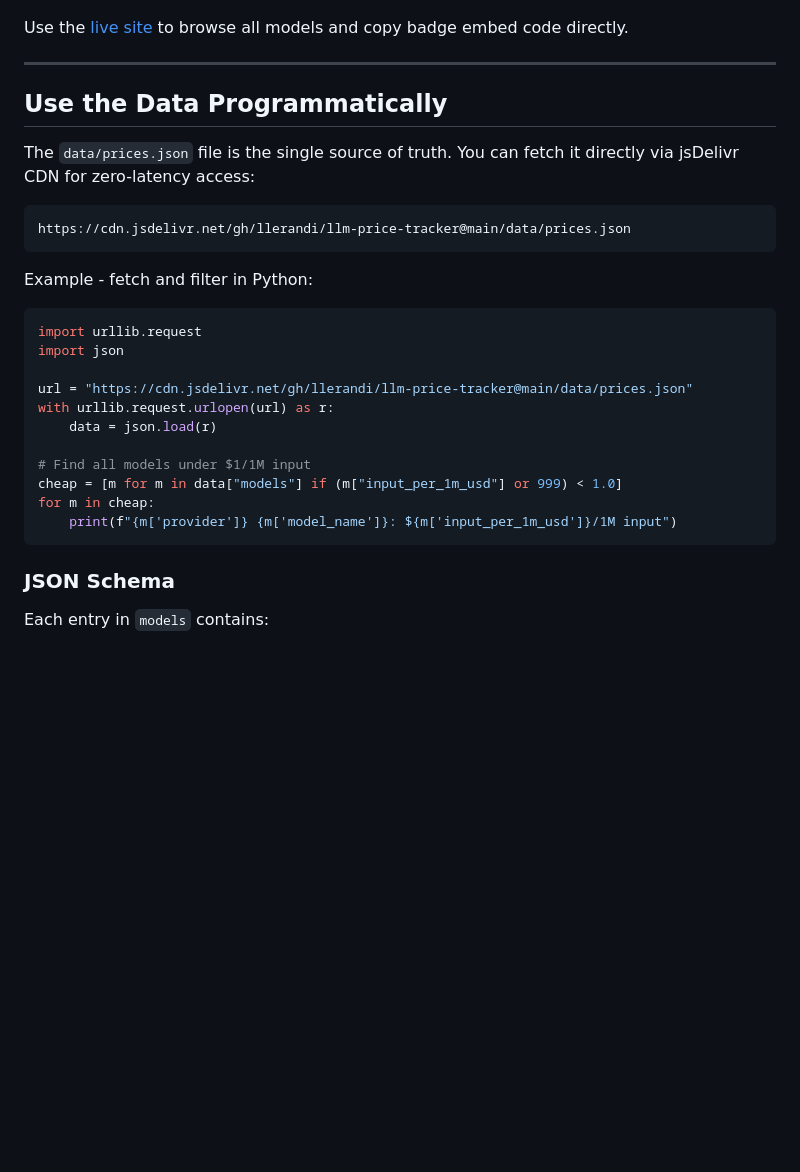
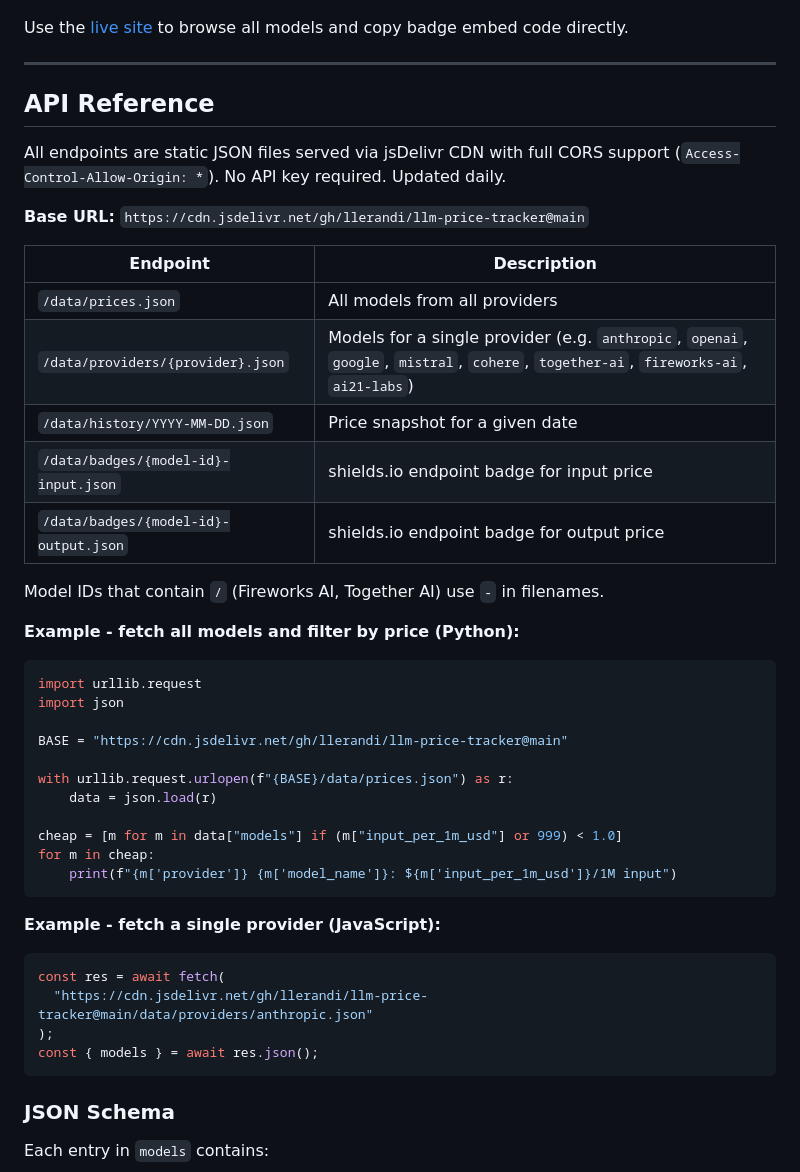
Before and after one commit to llerandi/llm-price-tracker, a Markdown page: README.md, the part around one of its changes. Rendered like a GitHub page; blank space fills up the shorter version.

Commit message:
docs(readme): update

````diff
--- a/README.md
+++ b/README.md
@@ -125,28 +125,45 @@ Use the [live site](https://llerandi.github.io/llm-price-tracker/) to browse all
 
 ---
 
-## Use the Data Programmatically
+## API Reference
 
-The `data/prices.json` file is the single source of truth. You can fetch it directly via jsDelivr CDN for zero-latency access:
+All endpoints are static JSON files served via jsDelivr CDN with full CORS support (`Access-Control-Allow-Origin: *`). No API key required. Updated daily.
 
-```
-https://cdn.jsdelivr.net/gh/llerandi/llm-price-tracker@main/data/prices.json
-```
+**Base URL:** `https://cdn.jsdelivr.net/gh/llerandi/llm-price-tracker@main`
 
-Example - fetch and filter in Python:
+| Endpoint | Description |
+|----------|-------------|
+| `/data/prices.json` | All models from all providers |
+| `/data/providers/{provider}.json` | Models for a single provider (e.g. `anthropic`, `openai`, `google`, `mistral`, `cohere`, `together-ai`, `fireworks-ai`, `ai21-labs`) |
+| `/data/history/YYYY-MM-DD.json` | Price snapshot for a given date |
+| `/data/badges/{model-id}-input.json` | shields.io endpoint badge for input price |
+| `/data/badges/{model-id}-output.json` | shields.io endpoint badge for output price |
+
+Model IDs that contain `/` (Fireworks AI, Together AI) use `-` in filenames.
+
+**Example - fetch all models and filter by price (Python):**
 
 ```python
 import urllib.request
 import json
 
-url = "https://cdn.jsdelivr.net/gh/llerandi/llm-price-tracker@main/data/prices.json"
-with urllib.request.urlopen(url) as r:
+BASE = "https://cdn.jsdelivr.net/gh/llerandi/llm-price-tracker@main"
+
+with urllib.request.urlopen(f"{BASE}/data/prices.json") as r:
     data = json.load(r)
 
-# Find all models under $1/1M input
 cheap = [m for m in data["models"] if (m["input_per_1m_usd"] or 999) < 1.0]
 for m in cheap:
     print(f"{m['provider']} {m['model_name']}: ${m['input_per_1m_usd']}/1M input")
+```
+
+**Example - fetch a single provider (JavaScript):**
+
+```js
+const res = await fetch(
+  "https://cdn.jsdelivr.net/gh/llerandi/llm-price-tracker@main/data/providers/anthropic.json"
+);
+const { models } = await res.json();
 ```
 
 ### JSON Schema
````
Also changed, not shown: other parts of README.md (+1 -1 lines).
